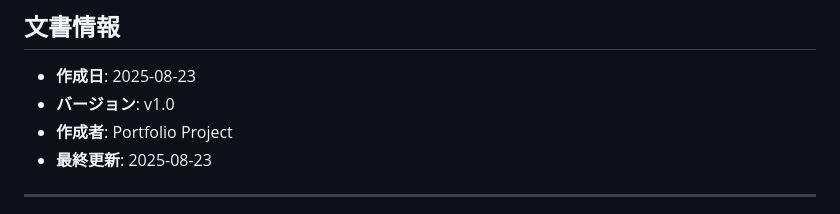
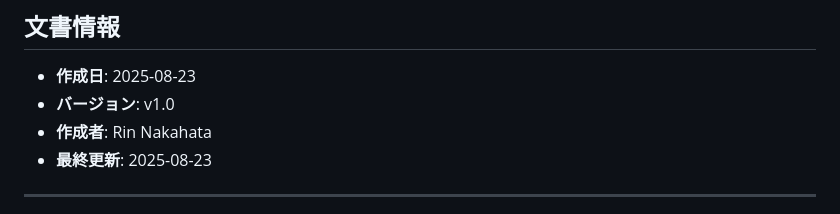
Before and after one commit to RinNakahata/Portfolio, a Markdown page: docs/system-requirements.md, the part around the change. Drawn GitHub-style.

```diff
--- a/docs/system-requirements.md
+++ b/docs/system-requirements.md
@@ -4,7 +4,7 @@
 
 - **作成日**: 2025-08-23
 - **バージョン**: v1.0
-- **作成者**: Portfolio Project
+- **作成者**: Rin Nakahata
 - **最終更新**: 2025-08-23
 
 ---
```
